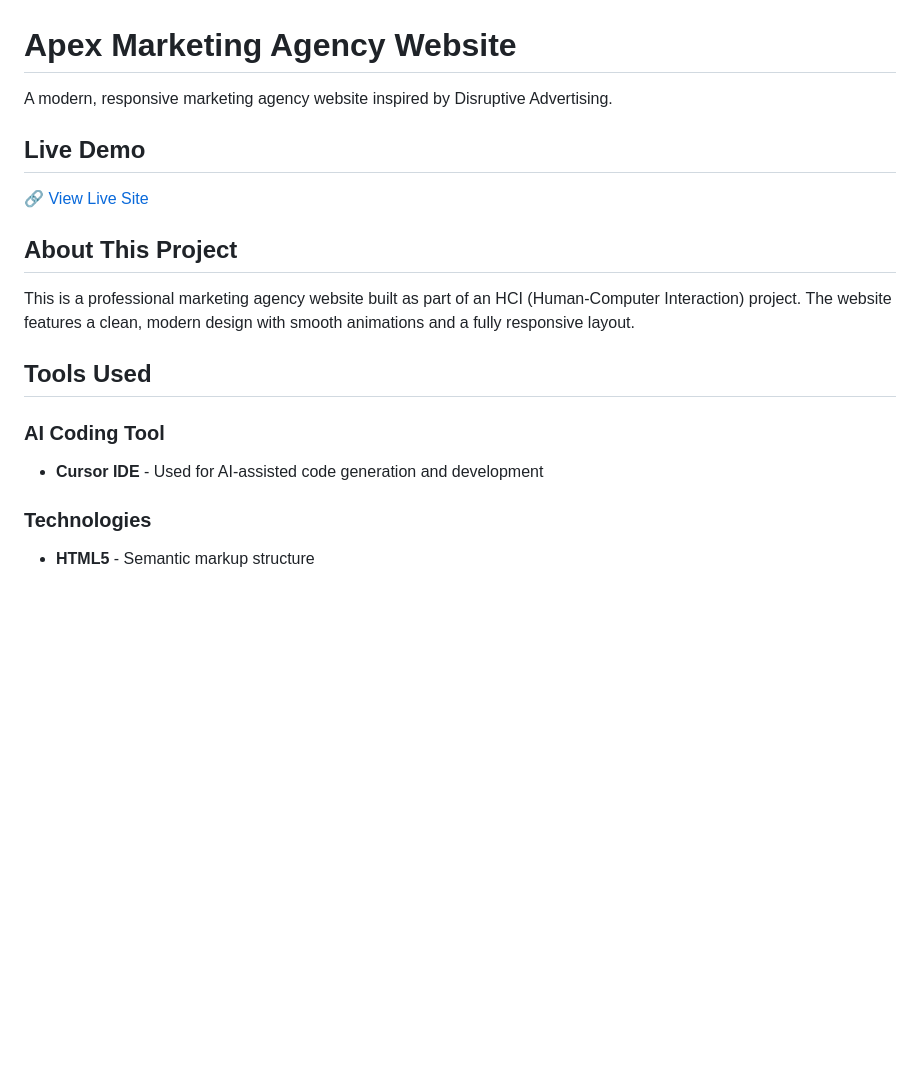
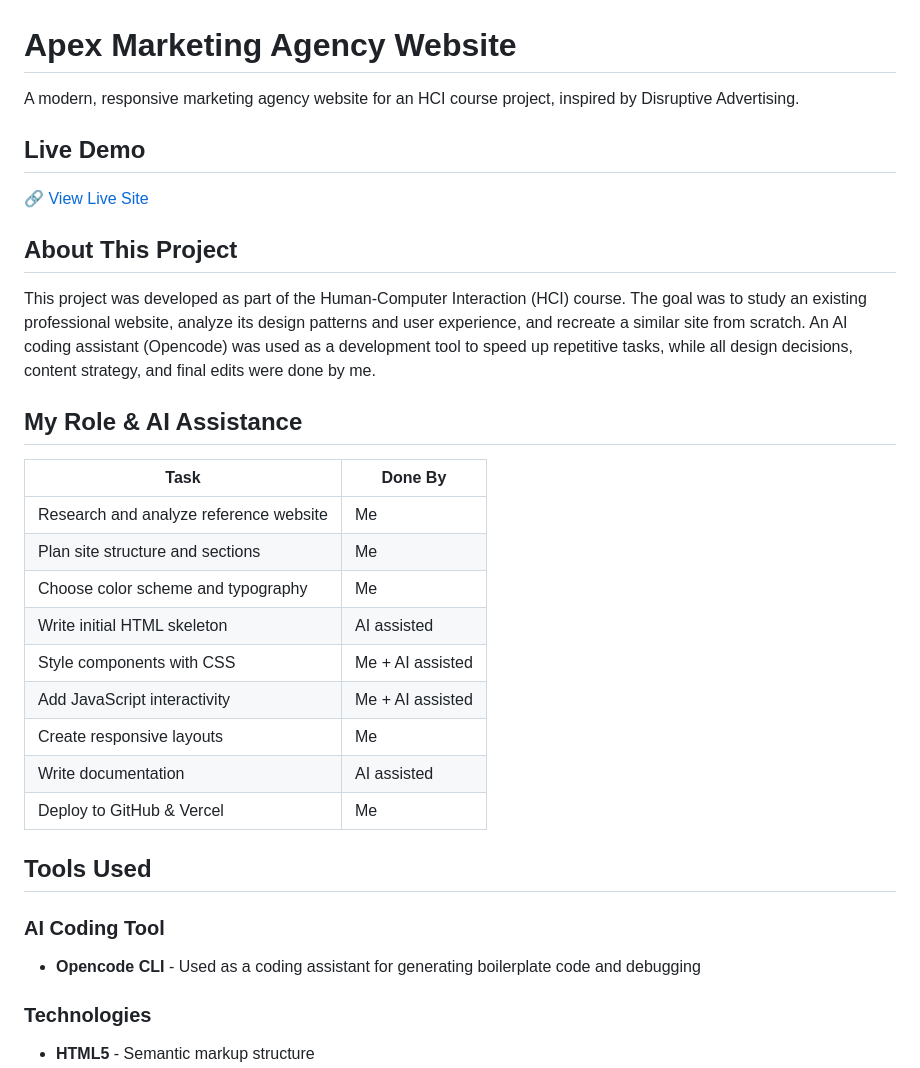
Before and after one commit to Moeed36/apex-marketing, a Markdown page: README.md, the part around one of its changes. GitHub-like rendering; blank space fills up the shorter version.

```diff
--- a/README.md
+++ b/README.md
@@ -1,6 +1,6 @@
 # Apex Marketing Agency Website
 
-A modern, responsive marketing agency website inspired by Disruptive Advertising.
+A modern, responsive marketing agency website for an HCI course project, inspired by Disruptive Advertising.
 
 ## Live Demo
 
@@ -8,12 +8,26 @@ A modern, responsive marketing agency website inspired by Disruptive Advertising
 
 ## About This Project
 
-This is a professional marketing agency website built as part of an HCI (Human-Computer Interaction) project. The website features a clean, modern design with smooth animations and a fully responsive layout.
+This project was developed as part of the Human-Computer Interaction (HCI) course. The goal was to study an existing professional website, analyze its design patterns and user experience, and recreate a similar site from scratch. An AI coding assistant (Opencode) was used as a development tool to speed up repetitive tasks, while all design decisions, content strategy, and final edits were done by me.
+
+## My Role & AI Assistance
+
+| Task | Done By |
+|------|---------|
+| Research and analyze reference website | Me |
+| Plan site structure and sections | Me |
+| Choose color scheme and typography | Me |
+| Write initial HTML skeleton | AI assisted |
+| Style components with CSS | Me + AI assisted |
+| Add JavaScript interactivity | Me + AI assisted |
+| Create responsive layouts | Me |
+| Write documentation | AI assisted |
+| Deploy to GitHub & Vercel | Me |
 
 ## Tools Used
 
 ### AI Coding Tool
-- **Cursor IDE** - Used for AI-assisted code generation and development
+- **Opencode CLI** - Used as a coding assistant for generating boilerplate code and debugging
 
 ### Technologies
 - **HTML5** - Semantic markup structure
```
Also changed, not shown: other parts of README.md (+71 -68 lines).
